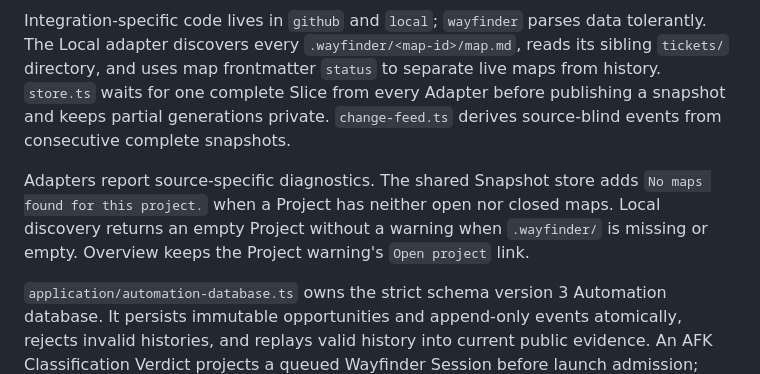
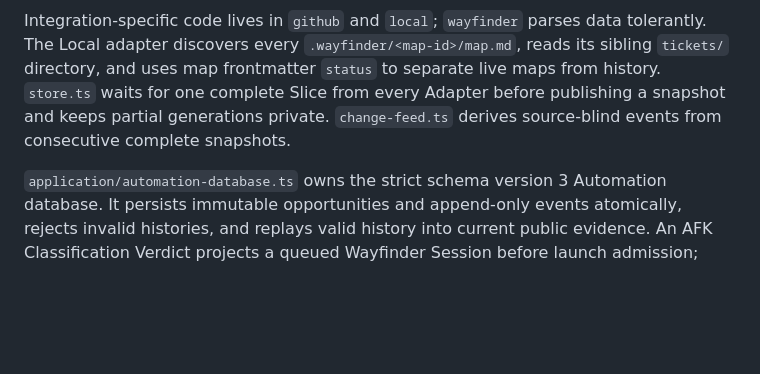
Before and after one commit to asmundwien/roadmap, a Markdown page: docs/architecture.md, the part around the change. GitHub-like rendering; blank space fills up the shorter version.

Commit message:
Remove empty-map warning paragraph from architecture docs

```diff
--- a/docs/architecture.md
+++ b/docs/architecture.md
@@ -42,8 +42,6 @@ Web source files use `@/` for imports outside their current directory. The alias
 
 Integration-specific code lives in `github` and `local`; `wayfinder` parses data tolerantly. The Local adapter discovers every `.wayfinder/<map-id>/map.md`, reads its sibling `tickets/` directory, and uses map frontmatter `status` to separate live maps from history. `store.ts` waits for one complete Slice from every Adapter before publishing a snapshot and keeps partial generations private. `change-feed.ts` derives source-blind events from consecutive complete snapshots.
 
-Adapters report source-specific diagnostics. The shared Snapshot store adds `No maps found for this project.` when a Project has neither open nor closed maps. Local discovery returns an empty Project without a warning when `.wayfinder/` is missing or empty. Overview keeps the Project warning's `Open project` link.
-
 `application/automation-database.ts` owns the strict schema version 3 Automation database. It
 persists immutable opportunities and append-only events atomically, rejects invalid histories, and
 replays valid history into current public evidence. An AFK Classification Verdict projects a queued
```
